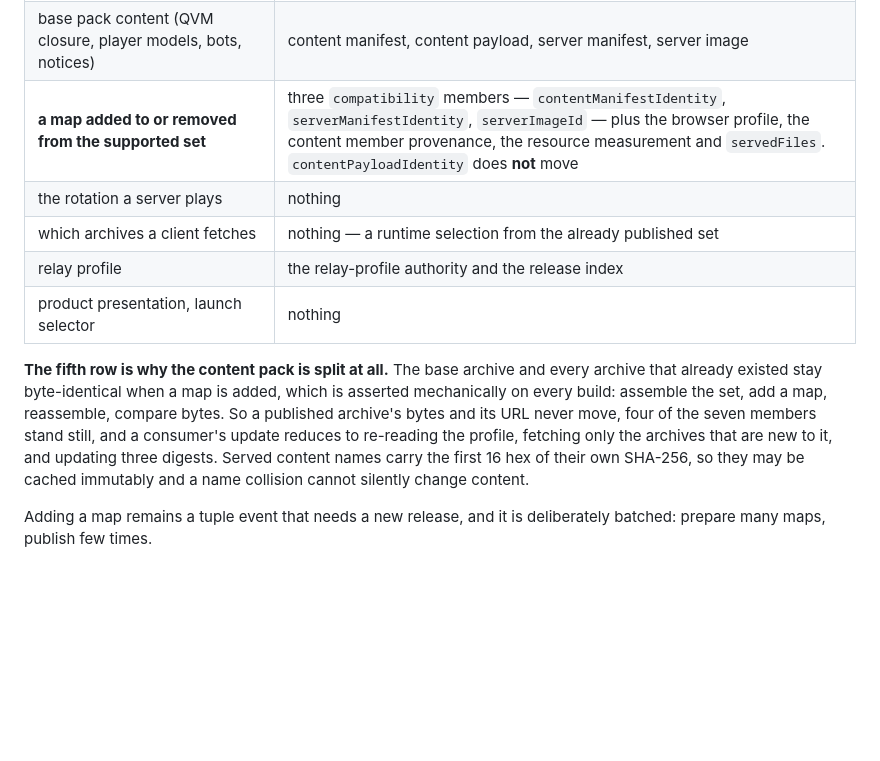
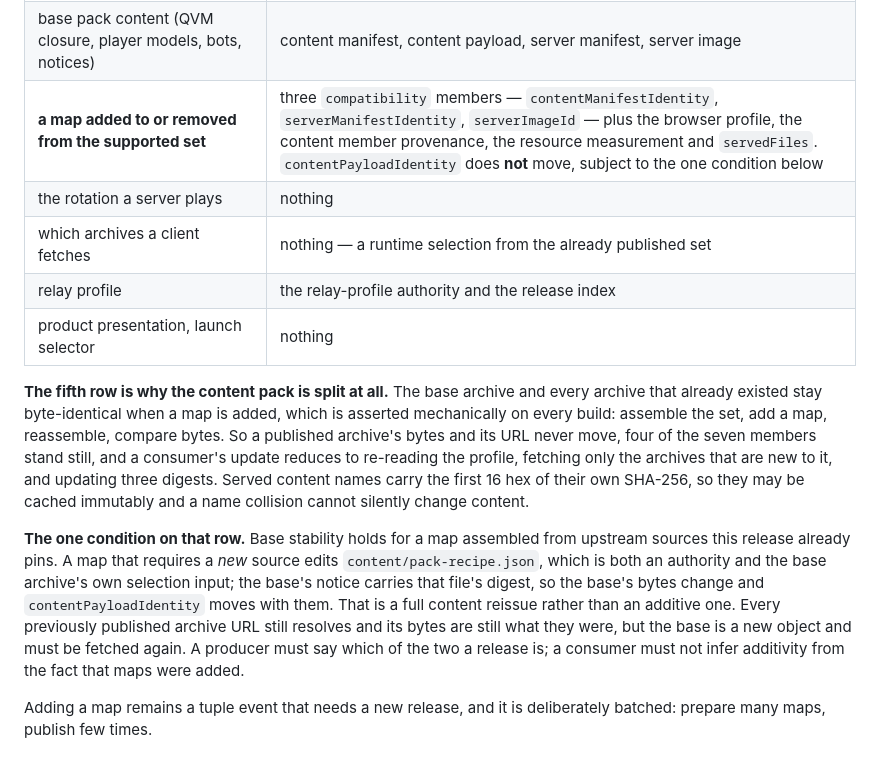
Before and after one commit to Kaesual/arena-web, a Markdown page: docs/integration-contract.md, the part around the change. Rendered like a GitHub page; blank space fills up the shorter version.

Commit message:
Condition the base-stability claim on the pinned sources
Review finding from the WP-C context. The change-to-identity table stated flatly
that adding a map leaves contentPayloadIdentity alone. That holds only for a map
assembled from the upstream sources this release already pins. A map needing a
new source edits content/pack-recipe.json, which is both an authority and the
base archive's own selection input, so the base's notice, its bytes and
contentPayloadIdentity all move. The table now names the condition and the text
says what a producer must declare and what a consumer must not infer.

Still documentation only, still not an authority, still no reissue.

Co-Authored-By: Claude Opus 5 (1M context) <noreply@anthropic.com>

```diff
--- a/docs/integration-contract.md
+++ b/docs/integration-contract.md
@@ -561,7 +561,7 @@ tuple; do not diff `compatibility` alone and conclude nothing else moved.
 | engine build outputs (`ioquake3.js`/`.wasm`, QVMs) | browser manifest, server manifest, server image |
 | browser loader/shell bytes (`loader.js`, `index.html`, shell JS) | one `servedFiles` entry and nothing else — they are in no manifest and no authority, so `compatibility` stays bit-identical |
 | base pack content (QVM closure, player models, bots, notices) | content manifest, content payload, server manifest, server image |
-| **a map added to or removed from the supported set** | three `compatibility` members — `contentManifestIdentity`, `serverManifestIdentity`, `serverImageId` — plus the browser profile, the content member provenance, the resource measurement and `servedFiles`. `contentPayloadIdentity` does **not** move |
+| **a map added to or removed from the supported set** | three `compatibility` members — `contentManifestIdentity`, `serverManifestIdentity`, `serverImageId` — plus the browser profile, the content member provenance, the resource measurement and `servedFiles`. `contentPayloadIdentity` does **not** move, subject to the one condition below |
 | the rotation a server plays | nothing |
 | which archives a client fetches | nothing — a runtime selection from the already published set |
 | relay profile | the relay-profile authority and the release index |
@@ -575,6 +575,17 @@ seven members stand still, and a consumer's update reduces to re-reading the
 profile, fetching only the archives that are new to it, and updating three
 digests. Served content names carry the first 16 hex of their own SHA-256, so
 they may be cached immutably and a name collision cannot silently change content.
+
+**The one condition on that row.** Base stability holds for a map assembled
+from upstream sources this release already pins. A map that requires a *new*
+source edits `content/pack-recipe.json`, which is both an authority and the base
+archive's own selection input; the base's notice carries that file's digest, so
+the base's bytes change and `contentPayloadIdentity` moves with them. That is a
+full content reissue rather than an additive one. Every previously published
+archive URL still resolves and its bytes are still what they were, but the base
+is a new object and must be fetched again. A producer must say which of the two
+a release is; a consumer must not infer additivity from the fact that maps were
+added.
 
 Adding a map remains a tuple event that needs a new release, and it is
 deliberately batched: prepare many maps, publish few times.
```
